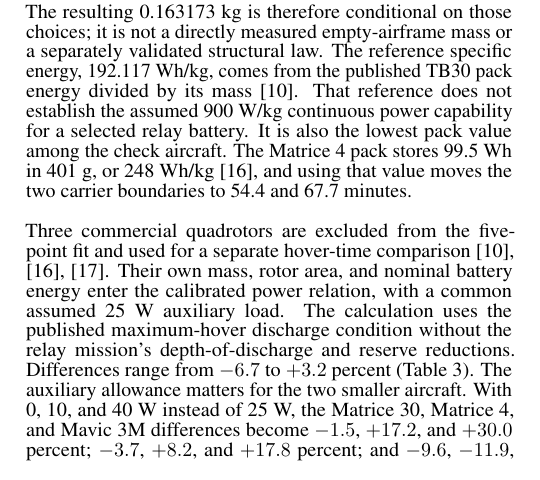
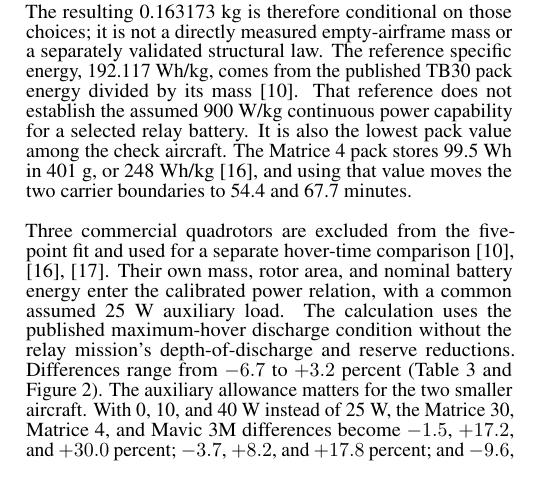
Before and after one commit to noahstephenson/low-cost-relay-uas, a LaTeX paper (submission/relay_uas_aeroconf.tex): part of one column of page 4 of 10, cut so that both start at the same text. Compiled offline with pdfLaTeX.

Commit message:
Reference the calibration figure from the text
Figure 2 was never cited, so its placement was unconstrained.

```diff
--- a/submission/relay_uas_aeroconf.tex
+++ b/submission/relay_uas_aeroconf.tex
@@ -210,7 +210,7 @@ The hover calibration estimates one aggregate coefficient from five NASA test po
 
 The structural intercept is inferred separately from the NASA conceptual-design mass breakdown \cite{russell2018}. That breakdown describes a sized baseline design rather than a weighed vehicle: its 1.61 lb airframe comes from a fuselage weight trend plus motor-support and landing-gear fractions. The calculation reproduces its airframe allowance after subtracting the present model's structural growth and disk-area terms. Several carried masses in that subtraction are model allowances. The resulting 0.163173 kg is therefore conditional on those choices; it is not a directly measured empty-airframe mass or a separately validated structural law. The reference specific energy, 192.117 Wh/kg, comes from the published TB30 pack energy divided by its mass \cite{djim30}. That reference does not establish the assumed 900 W/kg continuous power capability for a selected relay battery. It is also the lowest pack value among the check aircraft. The Matrice 4 pack stores 99.5 Wh in 401 g, or 248 Wh/kg \cite{djim4}, and using that value moves the two carrier boundaries to 54.4 and 67.7 minutes.
 
-Three commercial quadrotors are excluded from the five-point fit and used for a separate hover-time comparison \cite{djim30}, \cite{djim4}, \cite{djimavic}. Their own mass, rotor area, and nominal battery energy enter the calibrated power relation, with a common assumed 25 W auxiliary load. The calculation uses the published maximum-hover discharge condition without the relay mission's depth-of-discharge and reserve reductions. Differences range from $-6.7$ to $+3.2$ percent (Table~\ref{tab:calib}). The auxiliary allowance matters for the two smaller aircraft. With 0, 10, and 40 W instead of 25 W, the Matrice 30, Matrice 4, and Mavic 3M differences become $-1.5$, $+17.2$, and $+30.0$ percent; $-3.7$, $+8.2$, and $+17.8$ percent; and $-9.6$, $-11.9$, and $-8.2$ percent. Only the Matrice 30, whose hover power is large relative to the allowance, stays within 10 percent across that range. The two smaller aircraft are therefore consistent with the fitted relation rather than an independent test of it. The Matrice 350 figure is excluded because it describes forward flight. These comparisons provide a limited consistency check on hover power and energy accounting. They do not test the structural mass model, flight control, or a physical relay aircraft, and three published values do not establish a general prediction-error bound.
+Three commercial quadrotors are excluded from the five-point fit and used for a separate hover-time comparison \cite{djim30}, \cite{djim4}, \cite{djimavic}. Their own mass, rotor area, and nominal battery energy enter the calibrated power relation, with a common assumed 25 W auxiliary load. The calculation uses the published maximum-hover discharge condition without the relay mission's depth-of-discharge and reserve reductions. Differences range from $-6.7$ to $+3.2$ percent (Table~\ref{tab:calib} and Figure~\ref{fig:calib}). The auxiliary allowance matters for the two smaller aircraft. With 0, 10, and 40 W instead of 25 W, the Matrice 30, Matrice 4, and Mavic 3M differences become $-1.5$, $+17.2$, and $+30.0$ percent; $-3.7$, $+8.2$, and $+17.8$ percent; and $-9.6$, $-11.9$, and $-8.2$ percent. Only the Matrice 30, whose hover power is large relative to the allowance, stays within 10 percent across that range. The two smaller aircraft are therefore consistent with the fitted relation rather than an independent test of it. The Matrice 350 figure is excluded because it describes forward flight. These comparisons provide a limited consistency check on hover power and energy accounting. They do not test the structural mass model, flight control, or a physical relay aircraft, and three published values do not establish a general prediction-error bound.
 
 \begin{figure*}[!tb]
 \centering
```
Also changed, not shown: submission/relay_uas_aeroconf.pdf.
